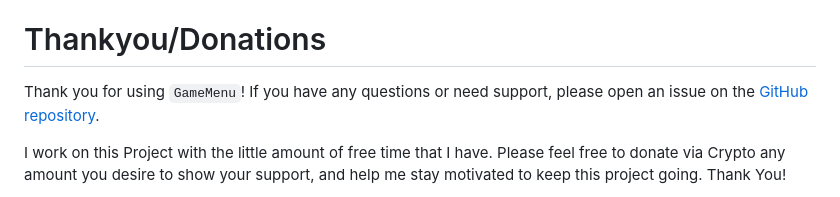
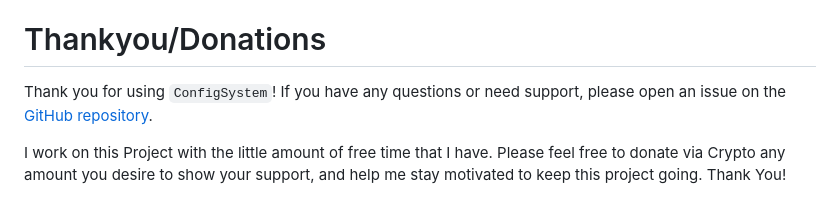
Before and after one commit to ItzLoghotXD/ConfigSystem, a Markdown page: README.md, the part around the change. GitHub-like rendering.

```diff
--- a/README.md
+++ b/README.md
@@ -136,7 +136,7 @@ The ConfigSystem project is licensed under the MIT License. See the [LICENSE](LI
 
 # Thankyou/Donations
 
-Thank you for using `GameMenu`! If you have any questions or need support, please open an issue on the [GitHub repository](https://github.com/ItzLoghotXD/GameMenu/issues).
+Thank you for using `ConfigSystem`! If you have any questions or need support, please open an issue on the [GitHub repository](https://github.com/ItzLoghotXD/GameMenu/issues).
 
 I work on this Project with the little amount of free time that I have. Please feel free to donate via Crypto any amount you desire to show your support, and help me stay motivated to keep this project going. Thank You!<br>
 * Bitcoin (BTC) Address: bc1qgarxwpp4rn3y5h8hwmhc6a5cpwzqqu3p5pun07
```
